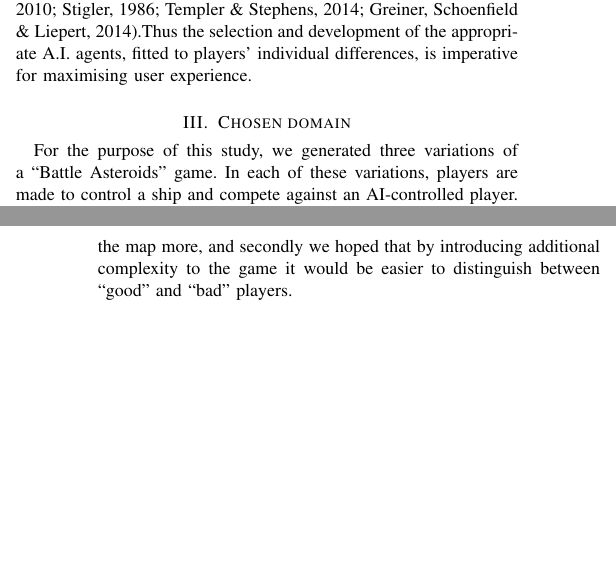
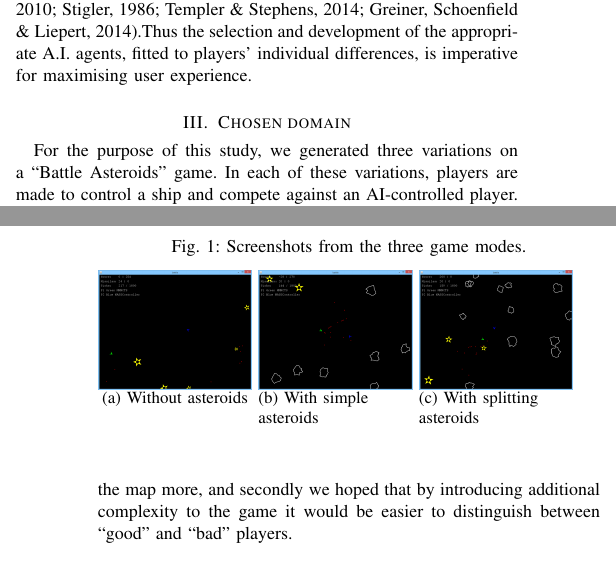
Before and after one commit to abiaco/iggi_gd2, a LaTeX paper (report/GD2.tex, which reads report/GD2_3_Domain.tex): two parts of the columns of pages 1 and 2 of 3, joined at a grey line, cut so that both start at the same text, the shorter picture padded with empty space. Compiled offline with pdfLaTeX.

Commit message:
Added game screenshots

```diff
--- a/report/GD2.tex
+++ b/report/GD2.tex
@@ -1,5 +1,8 @@
 \documentclass[9pt]{IEEEtran}
 
+\usepackage{graphicx}
+\usepackage{caption}
+\usepackage{subcaption}
 \usepackage{pdfpages}
 
 \title{AI-guided game design}
--- a/report/GD2_3_Domain.tex
+++ b/report/GD2_3_Domain.tex
@@ -1,5 +1,24 @@
-For the purpose of this study, we generated three variations of a “Battle Asteroids” game. In each of these variations, players are made to control a ship and compete against an AI-controlled player. The player is able to control the rotation of the ship, apply thrust, and fire a finite-number of missiles. If the player travels off the side of the screen, they re-appear on the opposite side of the map. A number of pickups are distributed around the map, and any player that “collects” the pickup scores a number of points. In all of the variations, the player is also able to score points by shooting the opposing ship. The game ends after a set amount of time, with the ship with the most points being classed as the winner.
+For the purpose of this study, we generated three variations on a “Battle Asteroids” game. In each of these variations, players are made to control a ship and compete against an AI-controlled player. The player is able to control the rotation of the ship, apply thrust, and fire a finite-number of missiles. If the player travels off the side of the screen, they re-appear on the opposite side of the map. A number of pickups are distributed around the map, and any player that “collects” the pickup scores a number of points. In all of the variations, the player is also able to score points by shooting the opposing ship. The game ends after a set amount of time, with the ship with the most points being classed as the winner.
 
 The first variation upon the base game was the inclusion of simple asteroids. These asteroids are distributed randomly as the start of the game, and are destroyed when they are shot or and ship collides with them. Players are given no explicit reward for shooting asteroids, and have their score penalised for colliding with the asteroids. The second variation used also included asteroids, but split rather than get destroyed when they collide with missiles or ships.
 
 The intention of these variants was twofold; firstly, we hoped that the inclusion of asteroids would force the players to move around the map more, and secondly we hoped that by introducing additional complexity to the game it would be easier to distinguish between “good” and “bad” players.
+
+\begin{figure}
+	\caption{Screenshots from the three game modes.}
+	\begin{subfigure}[b]{0.15\textwidth}
+		\center
+		\includegraphics[scale=0.17]{resources/gamemode2}
+		\caption{Without asteroids\\\hspace{\textwidth}}
+	\end{subfigure}
+	\begin{subfigure}[b]{0.15\textwidth}
+		\center
+		\includegraphics[scale=0.17]{resources/gamemode1}
+		\caption{With simple\\asteroids}
+	\end{subfigure}
+	\begin{subfigure}[b]{0.15\textwidth}
+		\center
+		\includegraphics[scale=0.17]{resources/gamemode0}
+		\caption{With splitting\\asteroids}
+	\end{subfigure}
+\end{figure}
```
Also changed, not shown: report/resources/gamemode0.png (added), report/resources/gamemode1.png (added), report/resources/gamemode2.png (added).
